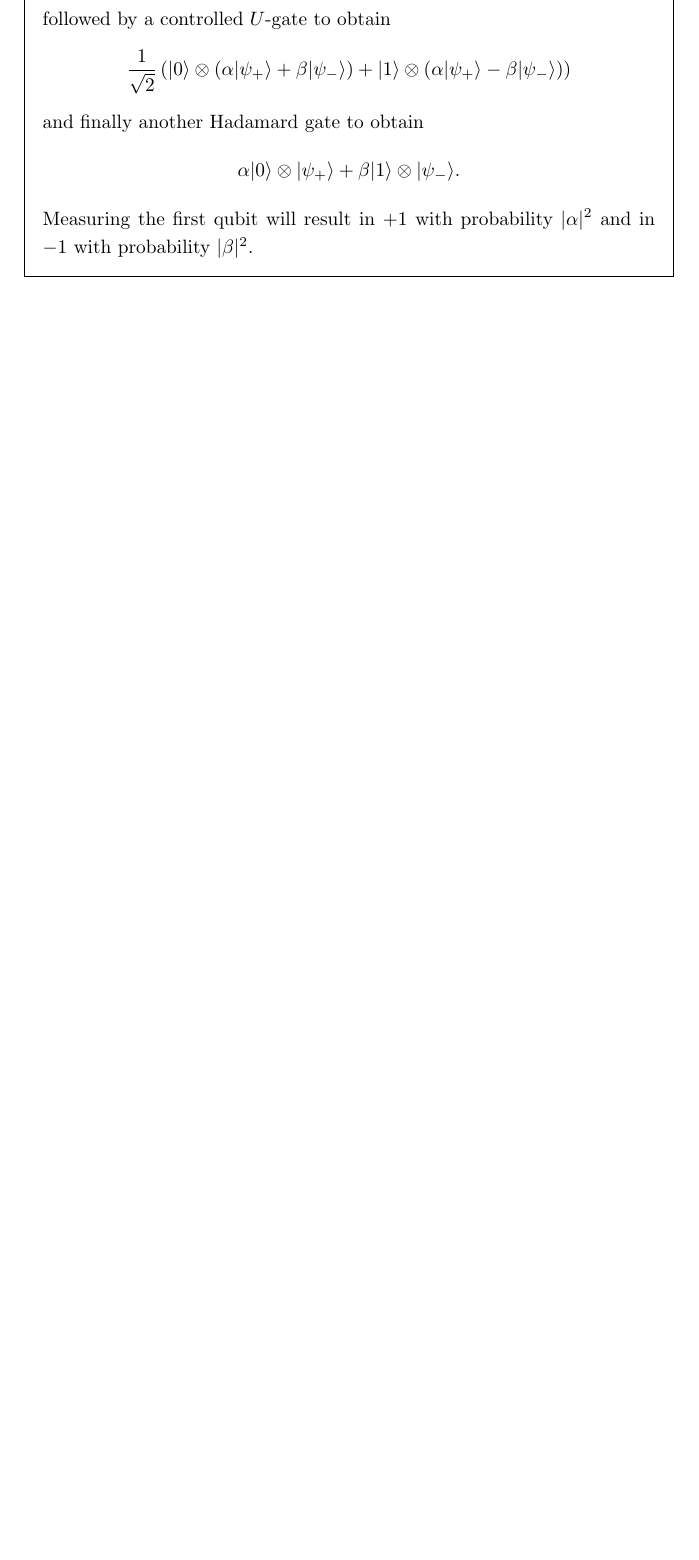
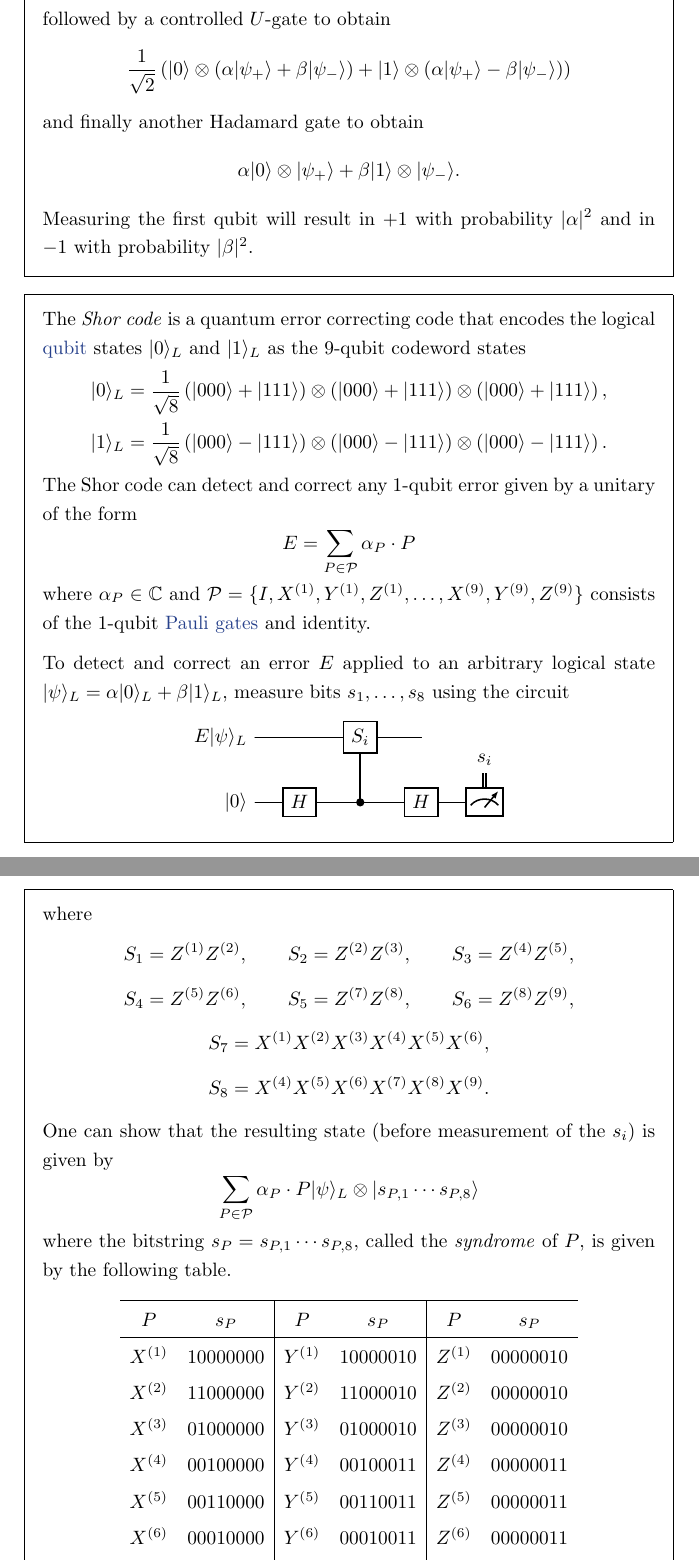
Before and after one commit to jessetvogel/quantum-glossary, a LaTeX thesis (tex/main.tex, which reads tex/Quantum Computing/quantum-computing.tex): part of page 25 of 59 before the commit and two parts of pages 25 and 26 of 60 after it, the two joined at a grey line, cut so that both start at the same text, the shorter picture padded with empty space. Compiled offline with pdfLaTeX.

Commit message:
add topic: Shor code

```diff
--- a/tex/Quantum Computing/quantum-computing.tex
+++ b/tex/Quantum Computing/quantum-computing.tex
@@ -169,3 +169,44 @@
     \[ \alpha \ket{0} \otimes \ket{\psi_+} + \beta \ket{1} \otimes \ket{\psi_-} . \]
     Measuring the first qubit will result in $+1$ with probability $|\alpha|^2$ and in $-1$ with probability $|\beta|^2$.
 \end{example}
+
+\begin{topic}{shor-code}{Shor code}
+    The \emph{Shor code} is a quantum error correcting code that encodes the logical \tref{qubit}{qubit} states $\ket{0}_L$ and $\ket{1}_L$ as the $9$-qubit codeword states
+    \[ \begin{aligned}
+        \ket{0}_L &= \frac{1}{\sqrt{8}} \left( \ket{000} + \ket{111} \right) \otimes \left( \ket{000} + \ket{111} \right) \otimes \left( \ket{000} + \ket{111} \right) , \\
+        \ket{1}_L &= \frac{1}{\sqrt{8}} \left( \ket{000} - \ket{111} \right) \otimes \left( \ket{000} - \ket{111} \right) \otimes \left( \ket{000} - \ket{111} \right) .
+    \end{aligned} \]
+    The Shor code can detect and correct any $1$-qubit error given by a unitary of the form
+    \[ E = \sum_{P \in \mathcal{P}} \alpha_P \cdot P \]
+    where $\alpha_P \in \CC$ and $\mathcal{P} = \{ I, X^{(1)}, Y^{(1)}, Z^{(1)}, \ldots, X^{(9)}, Y^{(9)}, Z^{(9)} \}$ consists of the $1$-qubit \tref{pauli-gates}{Pauli gates} and identity.
+
+    To detect and correct an error $E$ applied to an arbitrary logical state $\ket{\psi}_L = \alpha \ket{0}_L + \beta \ket{1}_L$, measure bits $s_1, \ldots, s_8$ using the circuit
+    \[ \svg \begin{quantikz}
+        \lstick{$E \ket{\psi}_L$} & \qw & \gate{S_i} & \qw \\
+        \lstick{$\ket{0}$} & \gate{H} & \ctrl{-1} & \gate{H} & \metercw{s_i}
+    \end{quantikz} \]
+    where
+    \[ \begin{gathered}
+        S_1 = Z^{(1)} Z^{(2)}, \qquad S_2 = Z^{(2)} Z^{(3)}, \qquad S_3 = Z^{(4)} Z^{(5)}, \\[5pt]
+        S_4 = Z^{(5)} Z^{(6)}, \qquad S_5 = Z^{(7)} Z^{(8)}, \qquad S_6 = Z^{(8)} Z^{(9)}, \\[5pt]
+        S_7 = X^{(1)} X^{(2)} X^{(3)} X^{(4)} X^{(5)} X^{(6)}, \\[5pt]
+        S_8 = X^{(4)} X^{(5)} X^{(6)} X^{(7)} X^{(8)} X^{(9)} .
+    \end{gathered} \]
+    One can show that the resulting state (before measurement of the $s_i$) is given by
+    \[ \sum_{P \in \mathcal{P}} \alpha_P \cdot P \ket{\psi}_L \otimes \ket{s_{P, 1} \cdots s_{P, 8}} \]
+    where the bitstring $s_P = s_{P, 1} \cdots s_{P, 8}$, called the \textit{syndrome} of $P$, is given by the following table.
+    \[ \def\arraystretch{1.25} \begin{array}{cc|cc|cc}
+         \hline P & s_P & P & s_P & P & s_P \\ \hline
+         X^{(1)} & 10000000 & Y^{(1)} & 10000010 & Z^{(1)} & 00000010 \\
+         X^{(2)} & 11000000 & Y^{(2)} & 11000010 & Z^{(2)} & 00000010 \\
+         X^{(3)} & 01000000 & Y^{(3)} & 01000010 & Z^{(3)} & 00000010 \\
+         X^{(4)} & 00100000 & Y^{(4)} & 00100011 & Z^{(4)} & 00000011 \\
+         X^{(5)} & 00110000 & Y^{(5)} & 00110011 & Z^{(5)} & 00000011 \\
+         X^{(6)} & 00010000 & Y^{(6)} & 00010011 & Z^{(6)} & 00000011 \\
+         X^{(7)} & 00001000 & Y^{(7)} & 00001001 & Z^{(7)} & 00000001 \\
+         X^{(8)} & 00001100 & Y^{(8)} & 00001101 & Z^{(8)} & 00000001 \\
+         X^{(9)} & 00000100 & Y^{(9)} & 00000101 & Z^{(9)} & 00000001 \\
+    \end{array} \]
+    Measurement of the syndrome $s_P$ will collapse the state to $P \ket{\psi}_L$. For every possible syndrome, there exists a gate $R$ which, when applied, will recover the original state
+    \[ RP \ket{\psi}_L = \ket{\psi}_L . \]
+\end{topic}
```
Also changed, not shown: 1 other file.
